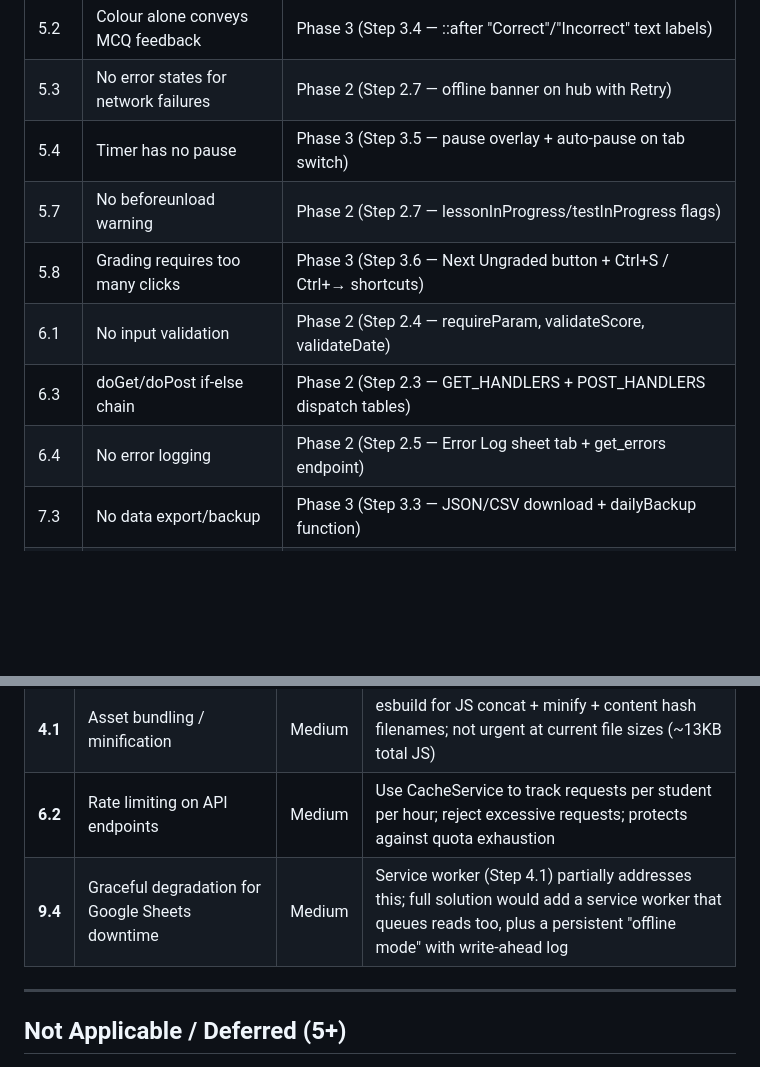
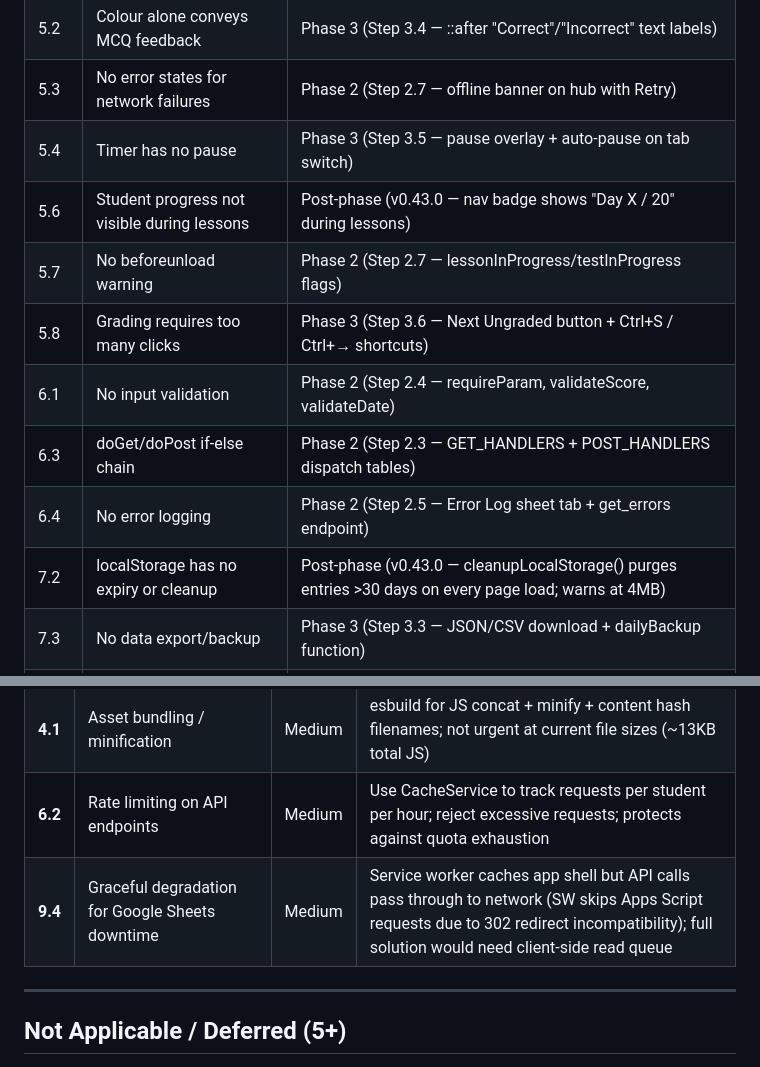
Before and after one commit to sgalindo88/fluentpath, a Markdown page: SUGGESTIONS_AUDIT.md, 2 parts joined by grey strips. GitHub-like rendering; blank space fills up the shorter version.

```diff
--- a/SUGGESTIONS_AUDIT.md
+++ b/SUGGESTIONS_AUDIT.md
@@ -27,11 +28,13 @@
 | 5.2 | Colour alone conveys MCQ feedback | Phase 3 (Step 3.4 — ::after "Correct"/"Incorrect" text labels) |
 | 5.3 | No error states for network failures | Phase 2 (Step 2.7 — offline banner on hub with Retry) |
 | 5.4 | Timer has no pause | Phase 3 (Step 3.5 — pause overlay + auto-pause on tab switch) |
+| 5.6 | Student progress not visible during lessons | Post-phase (v0.43.0 — nav badge shows "Day X / 20" during lessons) |
 | 5.7 | No beforeunload warning | Phase 2 (Step 2.7 — lessonInProgress/testInProgress flags) |
 | 5.8 | Grading requires too many clicks | Phase 3 (Step 3.6 — Next Ungraded button + Ctrl+S / Ctrl+→ shortcuts) |
 | 6.1 | No input validation | Phase 2 (Step 2.4 — requireParam, validateScore, validateDate) |
 | 6.3 | doGet/doPost if-else chain | Phase 2 (Step 2.3 — GET_HANDLERS + POST_HANDLERS dispatch tables) |
 | 6.4 | No error logging | Phase 2 (Step 2.5 — Error Log sheet tab + get_errors endpoint) |
+| 7.2 | localStorage has no expiry or cleanup | Post-phase (v0.43.0 — cleanupLocalStorage() purges entries >30 days on every page load; warns at 4MB) |
 | 7.3 | No data export/backup | Phase 3 (Step 3.3 — JSON/CSV download + dailyBackup function) |
 | 8.1 | No multi-student overview | Phase 3 (Step 3.1 — class overview panel with sortable table) |
 | 8.2 | No notification system | Phase 3 (Step 3.2 — email notifications for test/lesson/grading) |
@@ -69,7 +69,7 @@
 | **2.3** | Replace string concatenation with h() helper or tagged templates | Medium | Would catch structural HTML errors and improve readability; large refactor touching every render function |
 | **4.1** | Asset bundling / minification | Medium | esbuild for JS concat + minify + content hash filenames; not urgent at current file sizes (~13KB total JS) |
 | **6.2** | Rate limiting on API endpoints | Medium | Use CacheService to track requests per student per hour; reject excessive requests; protects against quota exhaustion |
-| **9.4** | Graceful degradation for Google Sheets downtime | Medium | Service worker (Step 4.1) partially addresses this; full solution would add a service worker that queues reads too, plus a persistent "offline mode" with write-ahead log |
+| **9.4** | Graceful degradation for Google Sheets downtime | Medium | Service worker caches app shell but API calls pass through to network (SW skips Apps Script requests due to 302 redirect incompatibility); full solution would need client-side read queue |
 
 ---
 
```
Also changed, not shown: other parts of SUGGESTIONS_AUDIT.md (+24 -12 lines).
